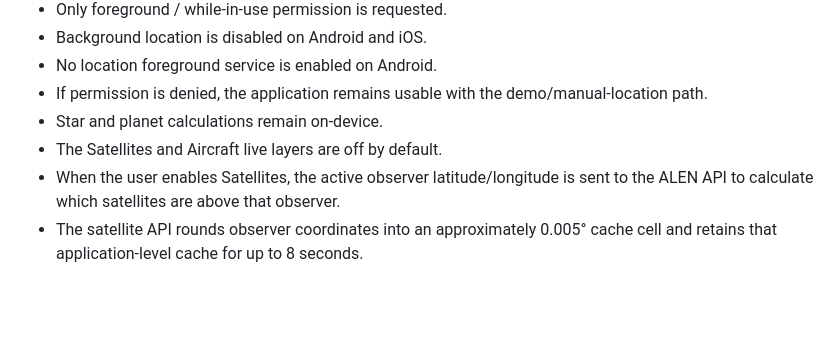
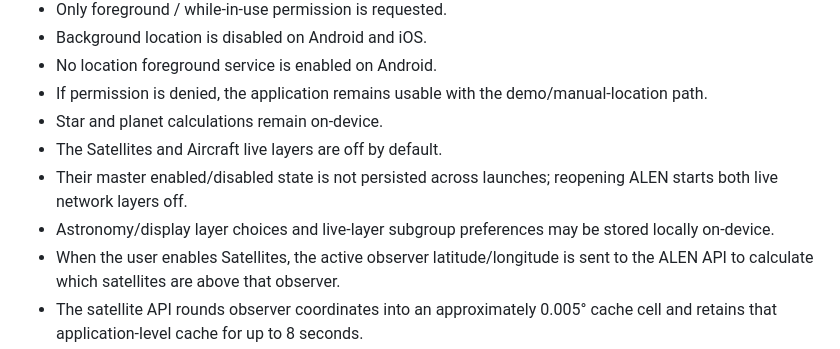
Before and after one commit to Frazmcc/ALEN, a Markdown page: mobile/docs/PRIVACY_DATA_MAP.md, the part around the change. GitHub-like rendering; blank space fills up the shorter version.

Commit message:
Document safe live-layer preference persistence

```diff
--- a/mobile/docs/PRIVACY_DATA_MAP.md
+++ b/mobile/docs/PRIVACY_DATA_MAP.md
@@ -30,6 +30,8 @@ Update this file whenever a feature changes what data is collected, processed, s
 - If permission is denied, the application remains usable with the demo/manual-location path.
 - Star and planet calculations remain on-device.
 - The Satellites and Aircraft live layers are off by default.
+- Their master enabled/disabled state is not persisted across launches; reopening ALEN starts both live network layers off.
+- Astronomy/display layer choices and live-layer subgroup preferences may be stored locally on-device.
 - When the user enables Satellites, the active observer latitude/longitude is sent to the ALEN API to calculate which satellites are above that observer.
 - The satellite API rounds observer coordinates into an approximately 0.005° cache cell and retains that application-level cache for up to 8 seconds.
 - When the user enables Aircraft, the active observer latitude/longitude is sent to the ALEN API to filter nearby ADS-B aircraft.
```
